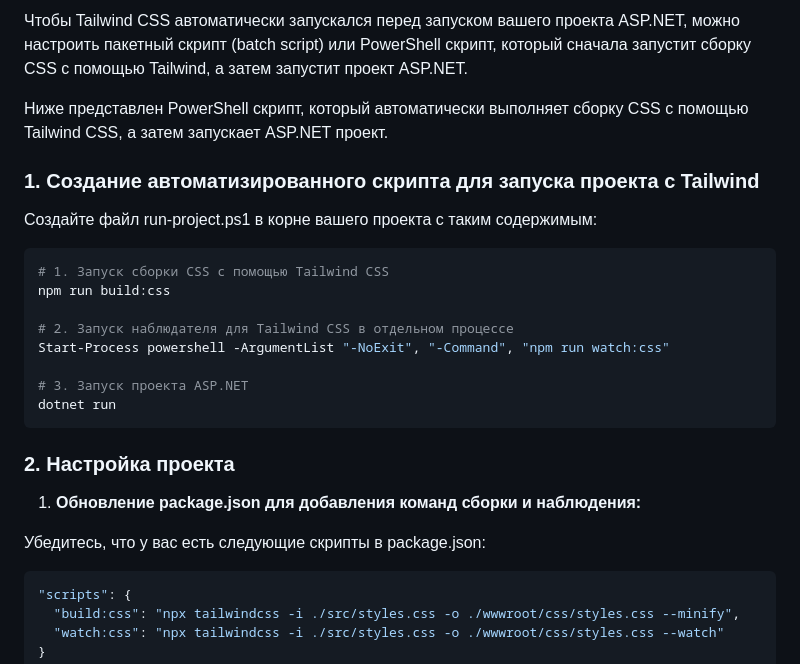
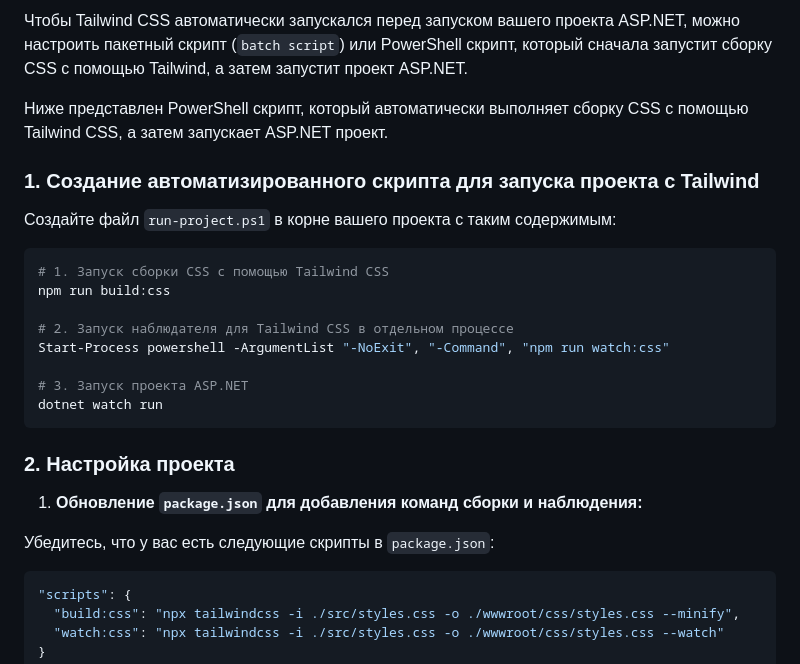
Before and after one commit to Merdan-Mahmudow/cluddy-train, a Markdown page: README.md, the part around the change printed below. GitHub-like rendering.

````diff
--- a/README.md
+++ b/README.md
@@ -1,10 +1,10 @@
-Чтобы Tailwind CSS автоматически запускался перед запуском вашего проекта ASP.NET, можно настроить пакетный скрипт (batch script) или PowerShell скрипт, который сначала запустит сборку CSS с помощью Tailwind, а затем запустит проект ASP.NET.
+Чтобы Tailwind CSS автоматически запускался перед запуском вашего проекта ASP.NET, можно настроить пакетный скрипт (`batch script`) или PowerShell скрипт, который сначала запустит сборку CSS с помощью Tailwind, а затем запустит проект ASP.NET.
 
 Ниже представлен PowerShell скрипт, который автоматически выполняет сборку CSS с помощью Tailwind CSS, а затем запускает ASP.NET проект.
 
 ### 1. **Создание автоматизированного скрипта для запуска проекта с Tailwind**
 
-Создайте файл run-project.ps1 в корне вашего проекта с таким содержимым:
+Создайте файл `run-project.ps1` в корне вашего проекта с таким содержимым:
 
 ```powershell
 # 1. Запуск сборки CSS с помощью Tailwind CSS
@@ -14,13 +14,13 @@ npm run build:css
 Start-Process powershell -ArgumentList "-NoExit", "-Command", "npm run watch:css"
 
 # 3. Запуск проекта ASP.NET
-dotnet run
+dotnet watch run
 ```
 ### 2. Настройка проекта
 
-1. **Обновление package.json для добавления команд сборки и наблюдения:**
+1. **Обновление `package.json` для добавления команд сборки и наблюдения:**
 
-Убедитесь, что у вас есть следующие скрипты в package.json:
+Убедитесь, что у вас есть следующие скрипты в `package.json`:
 
 ```json
 "scripts": {
````
Also changed, not shown: other parts of README.md (+3 -3 lines).
